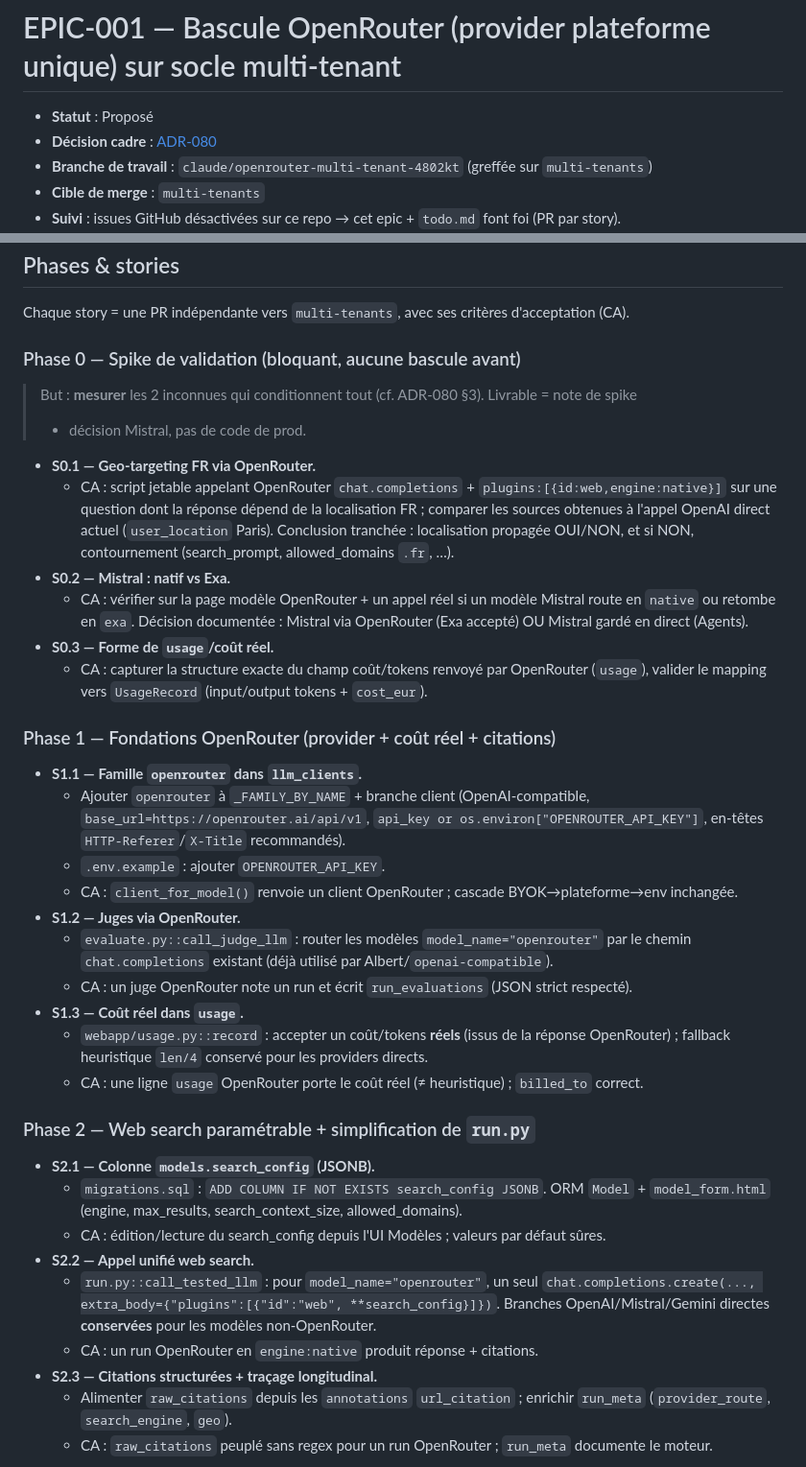
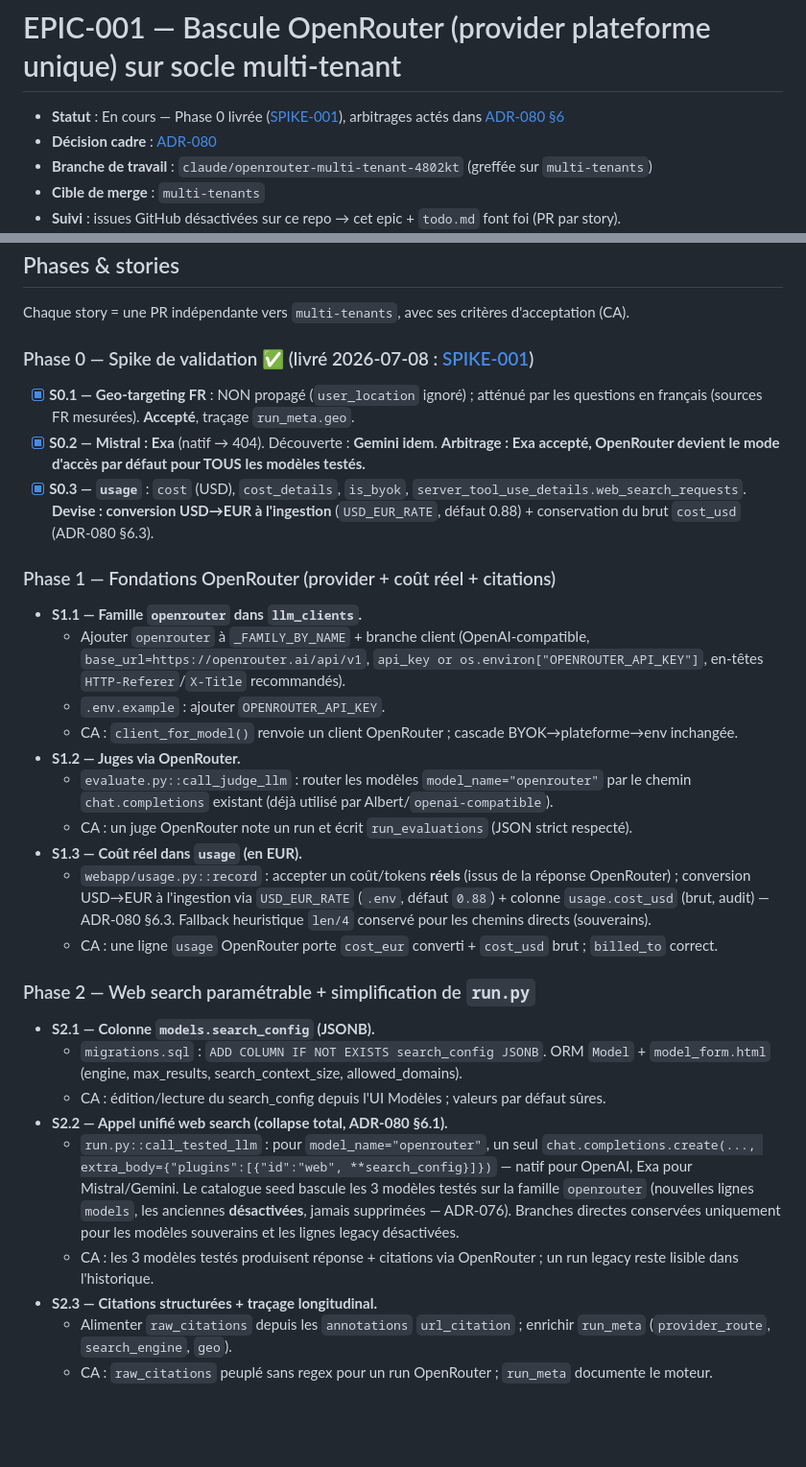
Before and after one commit to bmatge/GEOeval, a Markdown page: docs/epics/EPIC-001-openrouter-multitenant.md, 2 parts joined by grey strips. Shown at 96% size. Rendered like a GitHub page; blank space fills up the shorter version.

```diff
--- a/docs/epics/EPIC-001-openrouter-multitenant.md
+++ b/docs/epics/EPIC-001-openrouter-multitenant.md
@@ -1,6 +1,7 @@
 # EPIC-001 — Bascule OpenRouter (provider plateforme unique) sur socle multi-tenant
 
-- **Statut** : Proposé
+- **Statut** : En cours — Phase 0 livrée ([SPIKE-001](../spikes/SPIKE-001-openrouter-phase0.md)),
+  arbitrages actés dans [ADR-080 §6](../adr/ADR-080-openrouter-provider-unique-websearch.md)
 - **Décision cadre** : [ADR-080](../adr/ADR-080-openrouter-provider-unique-websearch.md)
 - **Branche de travail** : `claude/openrouter-multi-tenant-4802kt` (greffée sur `multi-tenants`)
 - **Cible de merge** : `multi-tenants`
@@ -36,23 +37,15 @@ des runs historiques (préservés tels quels), suppression des familles legacy (
 
 Chaque story = une PR indépendante vers `multi-tenants`, avec ses critères d'acceptation (CA).
 
-### Phase 0 — Spike de validation (bloquant, aucune bascule avant)
+### Phase 0 — Spike de validation ✅ (livré 2026-07-08 : [SPIKE-001](../spikes/SPIKE-001-openrouter-phase0.md))
 
-> But : **mesurer** les 2 inconnues qui conditionnent tout (cf. ADR-080 §3). Livrable = note de spike
-> + décision Mistral, pas de code de prod.
-
-- **S0.1 — Geo-targeting FR via OpenRouter.**
-  - CA : script jetable appelant OpenRouter `chat.completions` + `plugins:[{id:web,engine:native}]`
-    sur une question dont la réponse dépend de la localisation FR ; comparer les sources obtenues
-    à l'appel OpenAI direct actuel (`user_location` Paris). Conclusion tranchée : localisation
-    propagée OUI/NON, et si NON, contournement (search_prompt, allowed_domains `.fr`, …).
-- **S0.2 — Mistral : natif vs Exa.**
-  - CA : vérifier sur la page modèle OpenRouter + un appel réel si un modèle Mistral route en
-    `native` ou retombe en `exa`. Décision documentée : Mistral via OpenRouter (Exa accepté) OU
-    Mistral gardé en direct (Agents).
-- **S0.3 — Forme de `usage`/coût réel.**
-  - CA : capturer la structure exacte du champ coût/tokens renvoyé par OpenRouter (`usage`),
-    valider le mapping vers `UsageRecord` (input/output tokens + `cost_eur`).
+- [x] **S0.1 — Geo-targeting FR** : NON propagé (`user_location` ignoré) ; atténué par les
+  questions en français (sources FR mesurées). **Accepté**, traçage `run_meta.geo`.
+- [x] **S0.2 — Mistral : Exa** (natif → 404). Découverte : **Gemini idem**. **Arbitrage : Exa
+  accepté, OpenRouter devient le mode d'accès par défaut pour TOUS les modèles testés.**
+- [x] **S0.3 — `usage`** : `cost` (USD), `cost_details`, `is_byok`,
+  `server_tool_use_details.web_search_requests`. **Devise : conversion USD→EUR à l'ingestion**
+  (`USD_EUR_RATE`, défaut 0.88) + conservation du brut `cost_usd` (ADR-080 §6.3).
 
 ### Phase 1 — Fondations OpenRouter (provider + coût réel + citations)
 
@@ -66,10 +59,12 @@ Chaque story = une PR indépendante vers `multi-tenants`, avec ses critères d'a
   - `evaluate.py::call_judge_llm` : router les modèles `model_name="openrouter"` par le chemin
     `chat.completions` existant (déjà utilisé par Albert/`openai-compatible`).
   - CA : un juge OpenRouter note un run et écrit `run_evaluations` (JSON strict respecté).
-- **S1.3 — Coût réel dans `usage`.**
-  - `webapp/usage.py::record` : accepter un coût/tokens **réels** (issus de la réponse OpenRouter)
-    ; fallback heuristique `len/4` conservé pour les providers directs.
-  - CA : une ligne `usage` OpenRouter porte le coût réel (≠ heuristique) ; `billed_to` correct.
+- **S1.3 — Coût réel dans `usage` (en EUR).**
+  - `webapp/usage.py::record` : accepter un coût/tokens **réels** (issus de la réponse OpenRouter) ;
+    conversion USD→EUR à l'ingestion via `USD_EUR_RATE` (`.env`, défaut `0.88`) + colonne
+    `usage.cost_usd` (brut, audit) — ADR-080 §6.3. Fallback heuristique `len/4` conservé pour les
+    chemins directs (souverains).
+  - CA : une ligne `usage` OpenRouter porte `cost_eur` converti + `cost_usd` brut ; `billed_to` correct.
 
 ### Phase 2 — Web search paramétrable + simplification de `run.py`
 
@@ -77,11 +72,15 @@ Chaque story = une PR indépendante vers `multi-tenants`, avec ses critères d'a
   - `migrations.sql` : `ADD COLUMN IF NOT EXISTS search_config JSONB`. ORM `Model` + `model_form.html`
     (engine, max_results, search_context_size, allowed_domains).
   - CA : édition/lecture du search_config depuis l'UI Modèles ; valeurs par défaut sûres.
-- **S2.2 — Appel unifié web search.**
+- **S2.2 — Appel unifié web search (collapse total, ADR-080 §6.1).**
   - `run.py::call_tested_llm` : pour `model_name="openrouter"`, un seul
-    `chat.completions.create(..., extra_body={"plugins":[{"id":"web", **search_config}]})`.
-    Branches OpenAI/Mistral/Gemini directes **conservées** pour les modèles non-OpenRouter.
-  - CA : un run OpenRouter en `engine:native` produit réponse + citations.
+    `chat.completions.create(..., extra_body={"plugins":[{"id":"web", **search_config}]})` —
+    natif pour OpenAI, Exa pour Mistral/Gemini. Le catalogue seed bascule les 3 modèles testés
+    sur la famille `openrouter` (nouvelles lignes `models`, les anciennes **désactivées**, jamais
+    supprimées — ADR-076). Branches directes conservées uniquement pour les modèles souverains
+    et les lignes legacy désactivées.
+  - CA : les 3 modèles testés produisent réponse + citations via OpenRouter ; un run legacy reste
+    lisible dans l'historique.
 - **S2.3 — Citations structurées + traçage longitudinal.**
   - Alimenter `raw_citations` depuis les `annotations` `url_citation` ; enrichir `run_meta`
     (`provider_route`, `search_engine`, `geo`).
```
Also changed, not shown: docs/adr/ADR-080-openrouter-provider-unique-websearch.md (+46 -21 lines).
